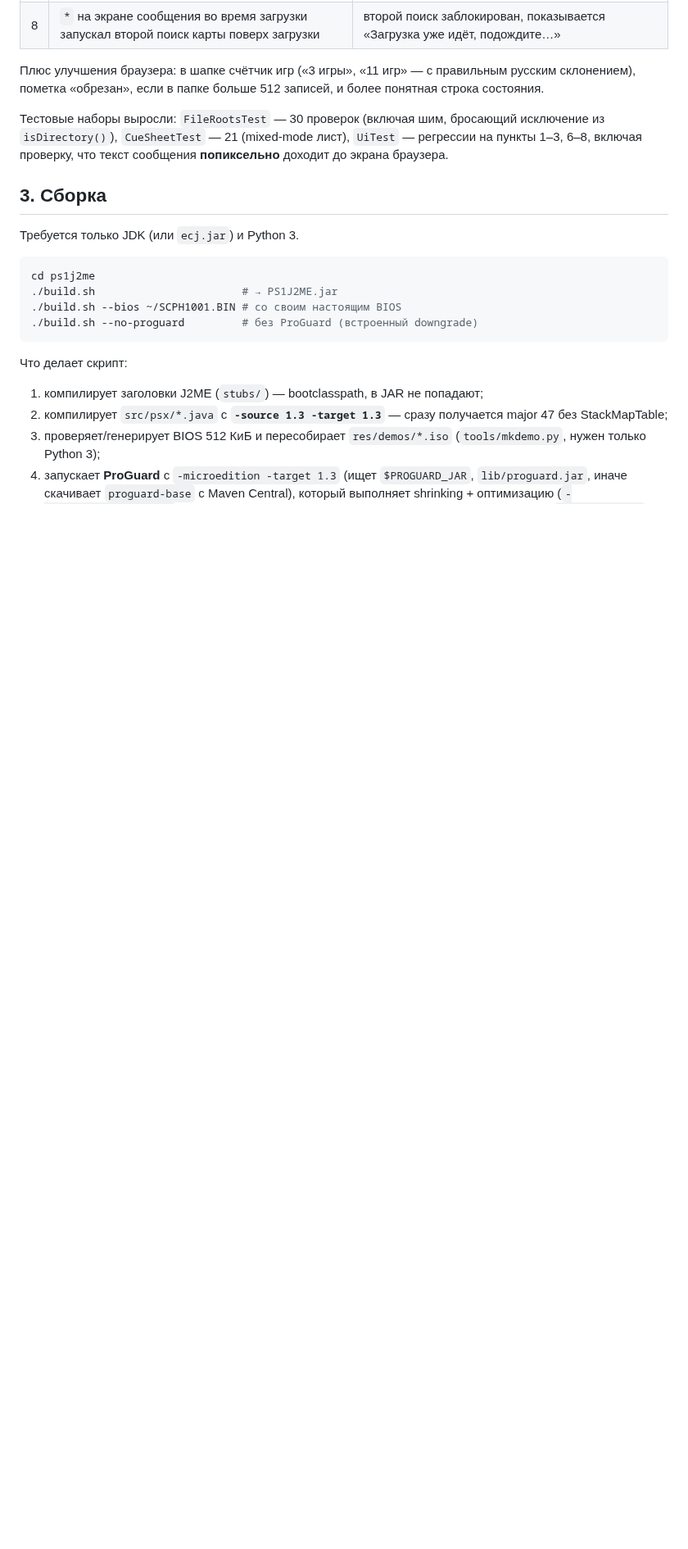
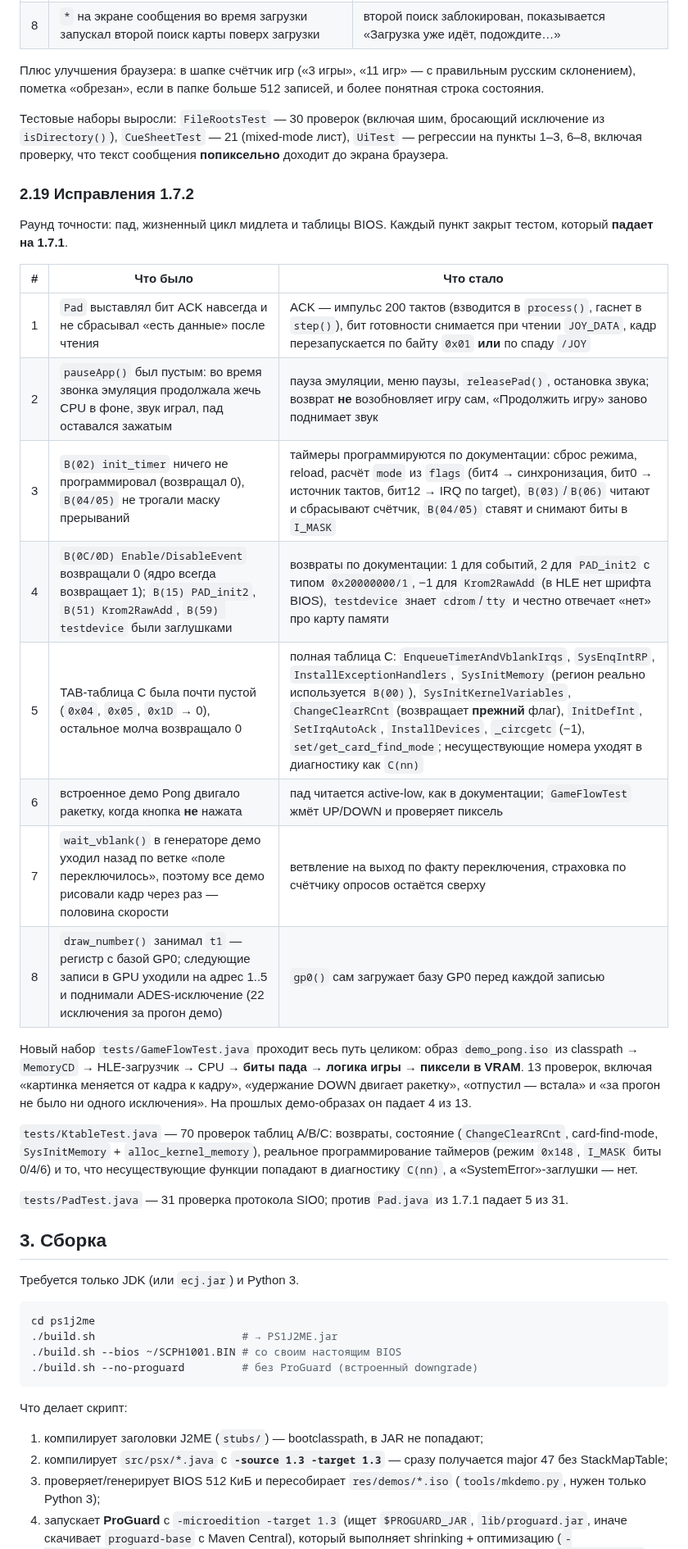
Before and after one commit to Vanc67/Atari2600emulator-typescript, a Markdown page: ps1j2me/README.md, the part around one of its changes. Shown at 82% size. GitHub-like rendering; blank space fills up the shorter version.

```diff
--- a/ps1j2me/README.md
+++ b/ps1j2me/README.md
@@ -501,6 +501,37 @@ Bold заменён на цветовое выделение — при 5×7 «
 `UiTest` — регрессии на пункты 1–3, 6–8, включая проверку, что текст сообщения
 **попиксельно** доходит до экрана браузера.
 
+### 2.19 Исправления 1.7.2
+
+Раунд точности: пад, жизненный цикл мидлета и таблицы BIOS. Каждый пункт
+закрыт тестом, который **падает на 1.7.1**.
+
+| # | Что было | Что стало |
+|---|---|---|
+| 1 | `Pad` выставлял бит ACK навсегда и не сбрасывал «есть данные» после чтения | ACK — импульс 200 тактов (взводится в `process()`, гаснет в `step()`), бит готовности снимается при чтении `JOY_DATA`, кадр перезапускается по байту `0x01` **или** по спаду `/JOY` |
+| 2 | `pauseApp()` был пустым: во время звонка эмуляция продолжала жечь CPU в фоне, звук играл, пад оставался зажатым | пауза эмуляции, меню паузы, `releasePad()`, остановка звука; возврат **не** возобновляет игру сам, «Продолжить игру» заново поднимает звук |
+| 3 | `B(02) init_timer` ничего не программировал (возвращал 0), `B(04/05)` не трогали маску прерываний | таймеры программируются по документации: сброс режима, reload, расчёт `mode` из `flags` (бит4 → синхронизация, бит0 → источник тактов, бит12 → IRQ по target), `B(03)`/`B(06)` читают и сбрасывают счётчик, `B(04/05)` ставят и снимают биты в `I_MASK` |
+| 4 | `B(0C/0D) Enable/DisableEvent` возвращали 0 (ядро всегда возвращает 1); `B(15) PAD_init2`, `B(51) Krom2RawAdd`, `B(59) testdevice` были заглушками | возвраты по документации: 1 для событий, 2 для `PAD_init2` с типом `0x20000000/1`, −1 для `Krom2RawAdd` (в HLE нет шрифта BIOS), `testdevice` знает `cdrom`/`tty` и честно отвечает «нет» про карту памяти |
+| 5 | TAB-таблица C была почти пустой (`0x04`, `0x05`, `0x1D` → 0), остальное молча возвращало 0 | полная таблица C: `EnqueueTimerAndVblankIrqs`, `SysEnqIntRP`, `InstallExceptionHandlers`, `SysInitMemory` (регион реально используется `B(00)`), `SysInitKernelVariables`, `ChangeClearRCnt` (возвращает **прежний** флаг), `InitDefInt`, `SetIrqAutoAck`, `InstallDevices`, `_circgetc` (−1), `set/get_card_find_mode`; несуществующие номера уходят в диагностику как `C(nn)` |
+| 6 | встроенное демо Pong двигало ракетку, когда кнопка **не** нажата | пад читается active-low, как в документации; `GameFlowTest` жмёт UP/DOWN и проверяет пиксель |
+| 7 | `wait_vblank()` в генераторе демо уходил назад по ветке «поле переключилось», поэтому все демо рисовали кадр через раз — половина скорости | ветвление на выход по факту переключения, страховка по счётчику опросов остаётся сверху |
+| 8 | `draw_number()` занимал `t1` — регистр с базой GP0; следующие записи в GPU уходили на адрес 1..5 и поднимали ADES-исключение (22 исключения за прогон демо) | `gp0()` сам загружает базу GP0 перед каждой записью |
+
+Новый набор `tests/GameFlowTest.java` проходит весь путь целиком: образ
+`demo_pong.iso` из classpath → `MemoryCD` → HLE-загрузчик → CPU → **биты пада
+→ логика игры → пиксели в VRAM**. 13 проверок, включая «картинка меняется от
+кадра к кадру», «удержание DOWN двигает ракетку», «отпустил — встала» и
+«за прогон не было ни одного исключения». На прошлых демо-образах он падает
+4 из 13.
+
+`tests/KtableTest.java` — 70 проверок таблиц A/B/C: возвраты, состояние
+(`ChangeClearRCnt`, card-find-mode, `SysInitMemory` + `alloc_kernel_memory`),
+реальное программирование таймеров (режим `0x148`, `I_MASK` биты 0/4/6) и то,
+что несуществующие функции попадают в диагностику `C(nn)`, а «SystemError»-заглушки — нет.
+
+`tests/PadTest.java` — 31 проверка протокола SIO0; против `Pad.java` из 1.7.1
+падает 5 из 31.
+
 ## 3. Сборка
 
 Требуется только JDK (или `ecj.jar`) и Python 3.
```
Also changed, not shown: other parts of ps1j2me/README.md (+5 -2 lines), ps1j2me/docs/screenshots/demo_pong.png, ps1j2me/docs/screenshots/ui_game.png, ps1j2me/docs/screenshots/ui_info.png, 9 other files.
